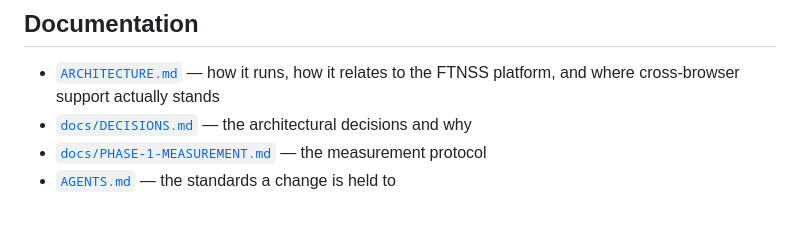
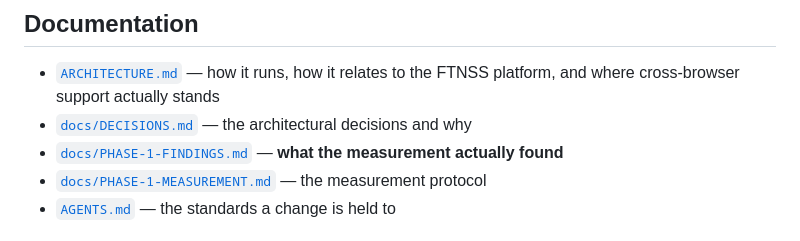
Before and after one commit to FTNSS-FIT/FTNSS-Browser-Extension, a Markdown page: README.md, the part around the change. Rendered like a GitHub page.

```diff
--- a/README.md
+++ b/README.md
@@ -65,6 +65,7 @@ step at all, which is the strongest form of that promise: the extension you load
 - [`ARCHITECTURE.md`](ARCHITECTURE.md) — how it runs, how it relates to the FTNSS platform, and where
   cross-browser support actually stands
 - [`docs/DECISIONS.md`](docs/DECISIONS.md) — the architectural decisions and why
+- [`docs/PHASE-1-FINDINGS.md`](docs/PHASE-1-FINDINGS.md) — **what the measurement actually found**
 - [`docs/PHASE-1-MEASUREMENT.md`](docs/PHASE-1-MEASUREMENT.md) — the measurement protocol
 - [`AGENTS.md`](AGENTS.md) — the standards a change is held to
 
```
Also changed, not shown: docs/PHASE-1-FINDINGS.md (added, +177 -0 lines).
